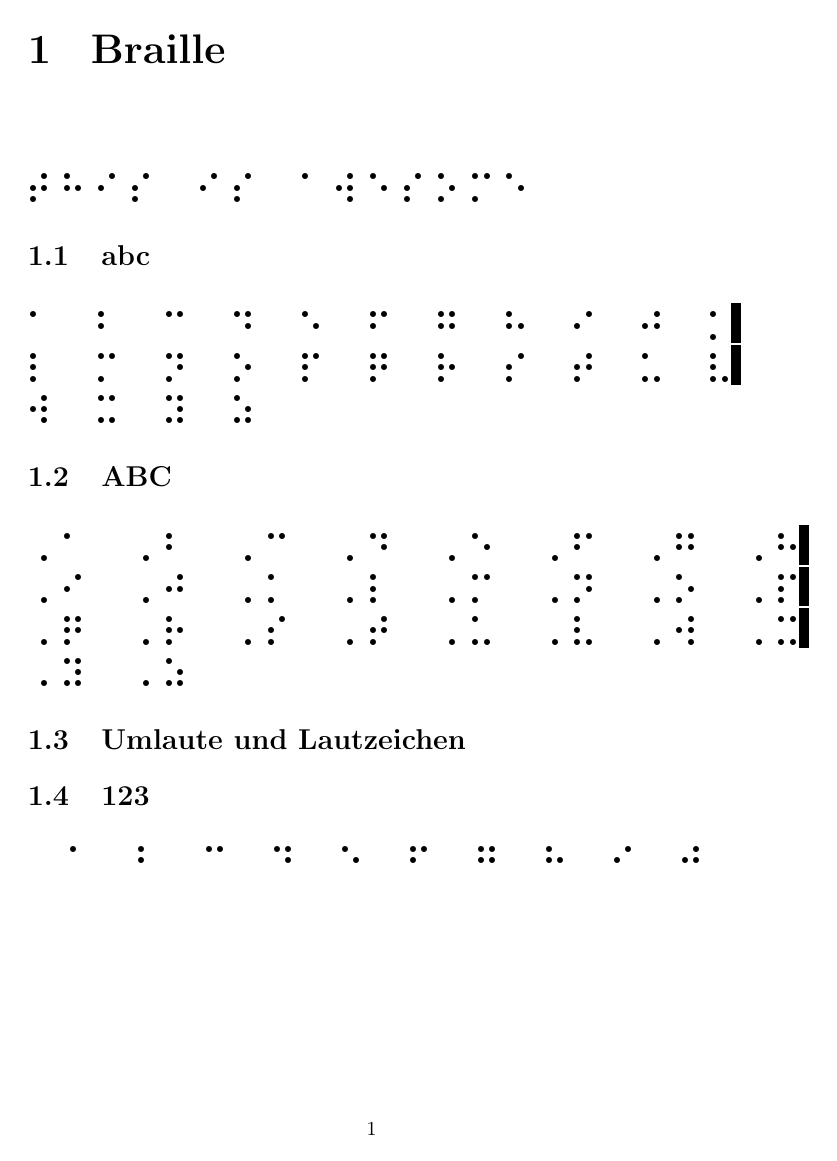
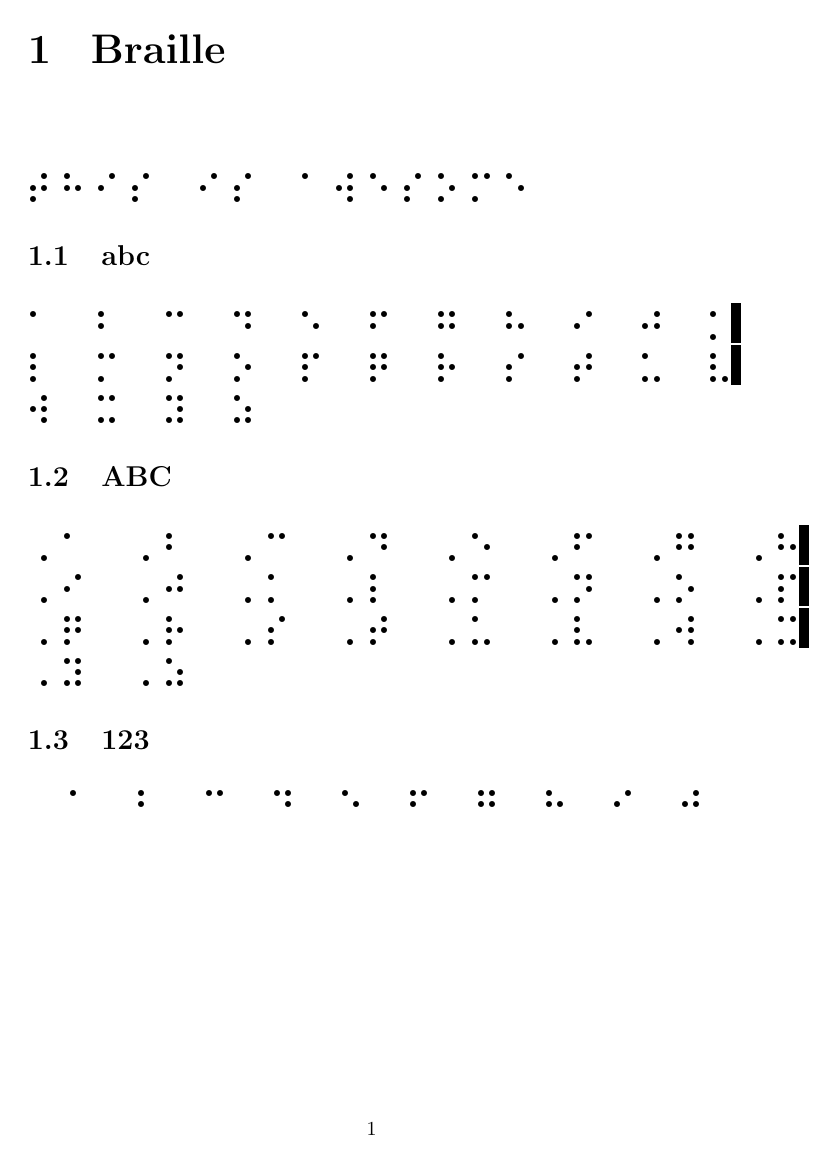
Before and after one commit to fbemxcit/AlleMeineEntchen, a LaTeX book (testbook.tex): the whole page. Compiled offline with pdfLaTeX.

Commit message:
Zeile 32 auskommtiert

```diff
--- a/testbook.tex
+++ b/testbook.tex
@@ -27,7 +27,7 @@
 \section{ABC}
 \braille{A B C D E F G H I J K L M N O P Q R S T U V W X Y Z}
 
-\section{Umlaute und Lautzeichen}
+%\section{Umlaute und Lautzeichen}
 %\braille{ie ei eu äu au ch sch st}
 
 \section{123}
```
